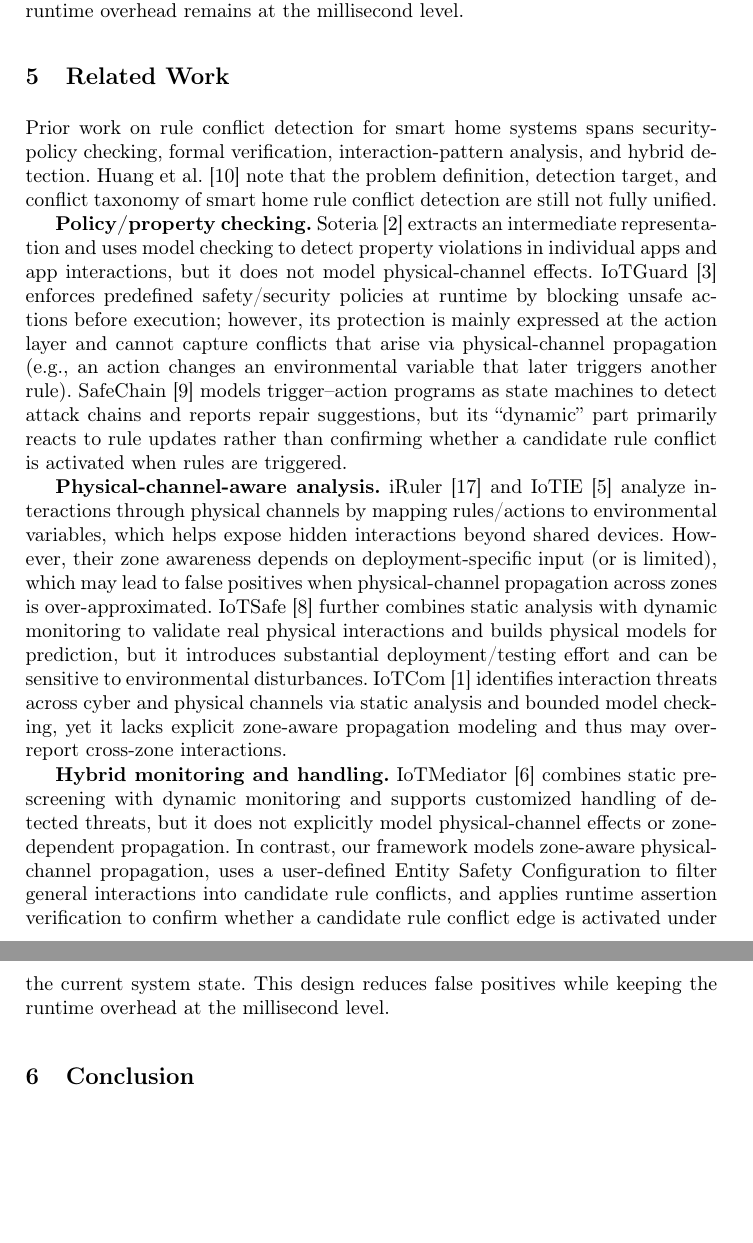
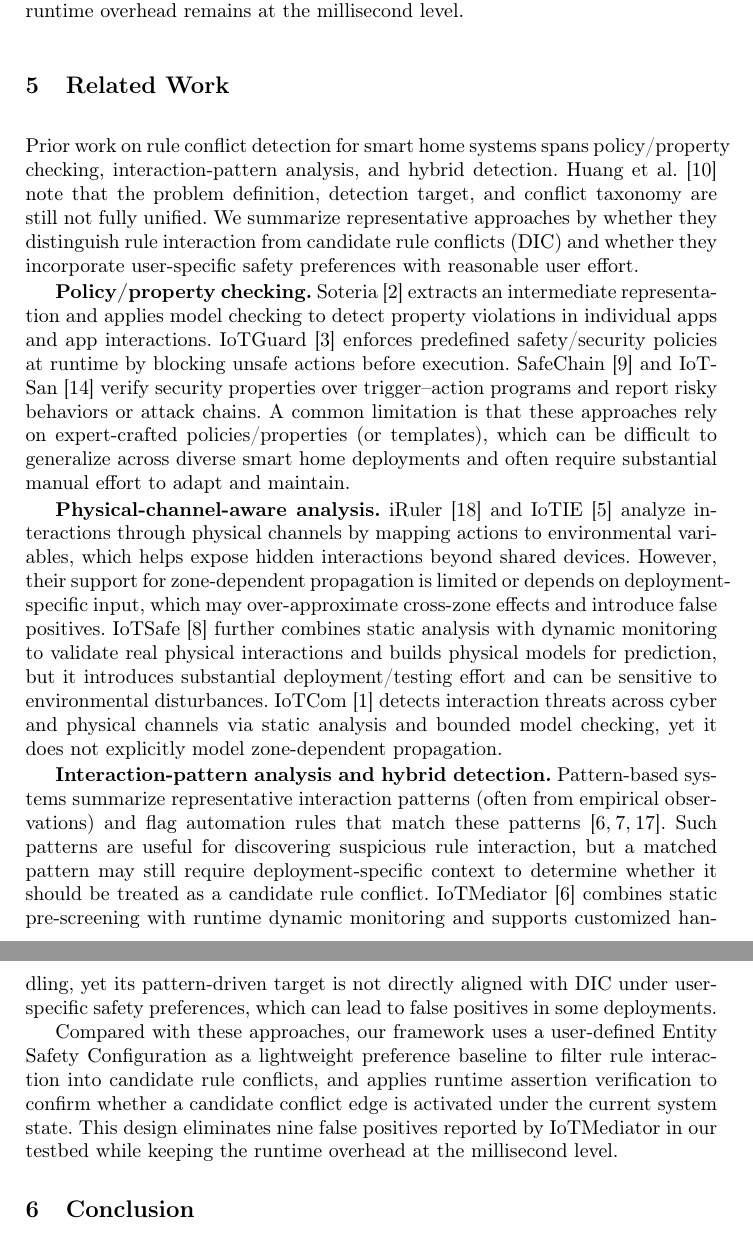
Before and after one commit to Komorebi-zyd/Rule-Conflict-Prevention-in-Smart-Homes-through-Hybrid-Detection, a LaTeX paper (paper.tex, which reads relatedwork.tex): two parts of pages 11 and 12 of 13, joined at a grey line, cut so that both start at the same text, the shorter picture padded with empty space. Compiled offline with pdfLaTeX.

Commit message:
20260315优化论文

```diff
--- a/relatedwork.tex
+++ b/relatedwork.tex
@@ -1,9 +1,11 @@
 \section{Related Work}
 
-Prior work on rule conflict detection for smart home systems spans security-policy checking, formal verification, interaction-pattern analysis, and hybrid detection. Huang et al.~\cite{huang2023survey} note that the problem definition, detection target, and conflict taxonomy of smart home rule conflict detection are still not fully unified.
+Prior work on rule conflict detection for smart home systems spans policy/property checking, interaction-pattern analysis, and hybrid detection. Huang et al.~\cite{huang2023survey} note that the problem definition, detection target, and conflict taxonomy are still not fully unified. We summarize representative approaches by whether they distinguish rule interaction from candidate rule conflicts (DIC) and whether they incorporate user-specific safety preferences with reasonable user effort.
 
-\textbf{Policy/property checking.} Soteria~\cite{celik2018soteria} extracts an intermediate representation and uses model checking to detect property violations in individual apps and app interactions, but it does not model physical-channel effects. IoTGuard~\cite{celik2019iotguard} enforces predefined safety/security policies at runtime by blocking unsafe actions before execution; however, its protection is mainly expressed at the action layer and cannot capture conflicts that arise via physical-channel propagation (e.g., an action changes an environmental variable that later triggers another rule). SafeChain~\cite{hsu2019safechain} models trigger--action programs as state machines to detect attack chains and reports repair suggestions, but its “dynamic” part primarily reacts to rule updates rather than confirming whether a candidate rule conflict is activated when rules are triggered.
+\textbf{Policy/property checking.} Soteria~\cite{celik2018soteria} extracts an intermediate representation and applies model checking to detect property violations in individual apps and app interactions. IoTGuard~\cite{celik2019iotguard} enforces predefined safety/security policies at runtime by blocking unsafe actions before execution. SafeChain~\cite{hsu2019safechain} and IoTSan~\cite{nguyen2018iotsan} verify security properties over trigger--action programs and report risky behaviors or attack chains. A common limitation is that these approaches rely on expert-crafted policies/properties (or templates), which can be difficult to generalize across diverse smart home deployments and often require substantial manual effort to adapt and maintain.
 
-\textbf{Physical-channel-aware analysis.} iRuler~\cite{wang2019charting} and IoTIE~\cite{chen2019multi} analyze interactions through physical channels by mapping rules/actions to environmental variables, which helps expose hidden interactions beyond shared devices. However, their zone awareness depends on deployment-specific input (or is limited), which may lead to false positives when physical-channel propagation across zones is over-approximated. IoTSafe~\cite{ding2021iotsafe} further combines static analysis with dynamic monitoring to validate real physical interactions and builds physical models for prediction, but it introduces substantial deployment/testing effort and can be sensitive to environmental disturbances. IoTCom~\cite{alhanahnah2022iotcom} identifies interaction threats across cyber and physical channels via static analysis and bounded model checking, yet it lacks explicit zone-aware propagation modeling and thus may over-report cross-zone interactions.
+\textbf{Physical-channel-aware analysis.} iRuler~\cite{wang2019charting} and IoTIE~\cite{chen2019multi} analyze interactions through physical channels by mapping actions to environmental variables, which helps expose hidden interactions beyond shared devices. However, their support for zone-dependent propagation is limited or depends on deployment-specific input, which may over-approximate cross-zone effects and introduce false positives. IoTSafe~\cite{ding2021iotsafe} further combines static analysis with dynamic monitoring to validate real physical interactions and builds physical models for prediction, but it introduces substantial deployment/testing effort and can be sensitive to environmental disturbances. IoTCom~\cite{alhanahnah2022iotcom} detects interaction threats across cyber and physical channels via static analysis and bounded model checking, yet it does not explicitly model zone-dependent propagation.
 
-\textbf{Hybrid monitoring and handling.} IoTMediator~\cite{chi2023detecting} combines static pre-screening with dynamic monitoring and supports customized handling of detected threats, but it does not explicitly model physical-channel effects or zone-dependent propagation. In contrast, our framework models zone-aware physical-channel propagation, uses a user-defined Entity Safety Configuration to filter general interactions into candidate rule conflicts, and applies runtime assertion verification to confirm whether a candidate rule conflict edge is activated under the current system state. This design reduces false positives while keeping the runtime overhead at the millisecond level.
+\textbf{Interaction-pattern analysis and hybrid detection.} Pattern-based systems summarize representative interaction patterns (often from empirical observations) and flag automation rules that match these patterns~\cite{trimananda2020understanding,chi2020cross,chi2023detecting}. Such patterns are useful for discovering suspicious rule interaction, but a matched pattern may still require deployment-specific context to determine whether it should be treated as a candidate rule conflict. IoTMediator~\cite{chi2023detecting} combines static pre-screening with runtime dynamic monitoring and supports customized handling, yet its pattern-driven target is not directly aligned with DIC under user-specific safety preferences, which can lead to false positives in some deployments.
+
+Compared with these approaches, our framework uses a user-defined Entity Safety Configuration as a lightweight preference baseline to filter rule interaction into candidate rule conflicts, and applies runtime assertion verification to confirm whether a candidate conflict edge is activated under the current system state. This design eliminates nine false positives reported by IoTMediator in our testbed while keeping the runtime overhead at the millisecond level.
```
Also changed, not shown: 1 other file.
